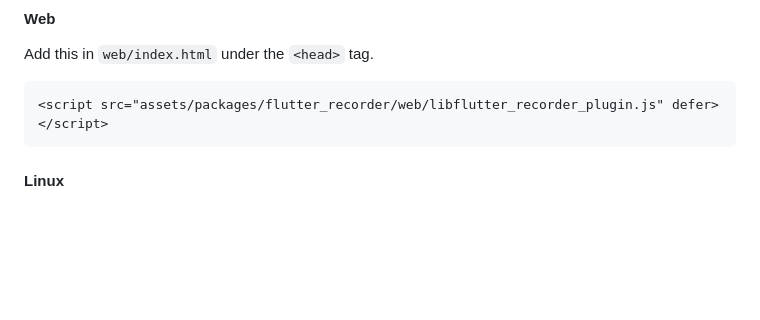
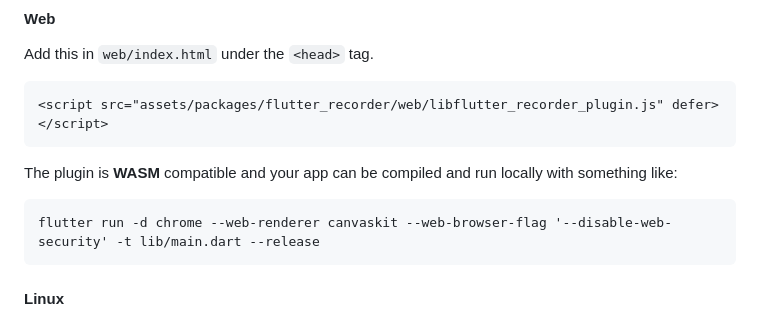
Before and after one commit to alnitak/flutter_recorder, a Markdown page: README.md, the part around the change. GitHub-like rendering; blank space fills up the shorter version.

````diff
--- a/README.md
+++ b/README.md
@@ -43,6 +43,10 @@ Add the permission in `Runner/Info.plist`.
 Add this in `web/index.html` under the `<head>` tag.
 ```
 <script src="assets/packages/flutter_recorder/web/libflutter_recorder_plugin.js" defer></script>
+```
+The plugin is **WASM** compatible and your app can be compiled and run locally with something like:
+```
+flutter run -d chrome --web-renderer canvaskit --web-browser-flag '--disable-web-security' -t lib/main.dart --release
 ```
 
 #### Linux
````
